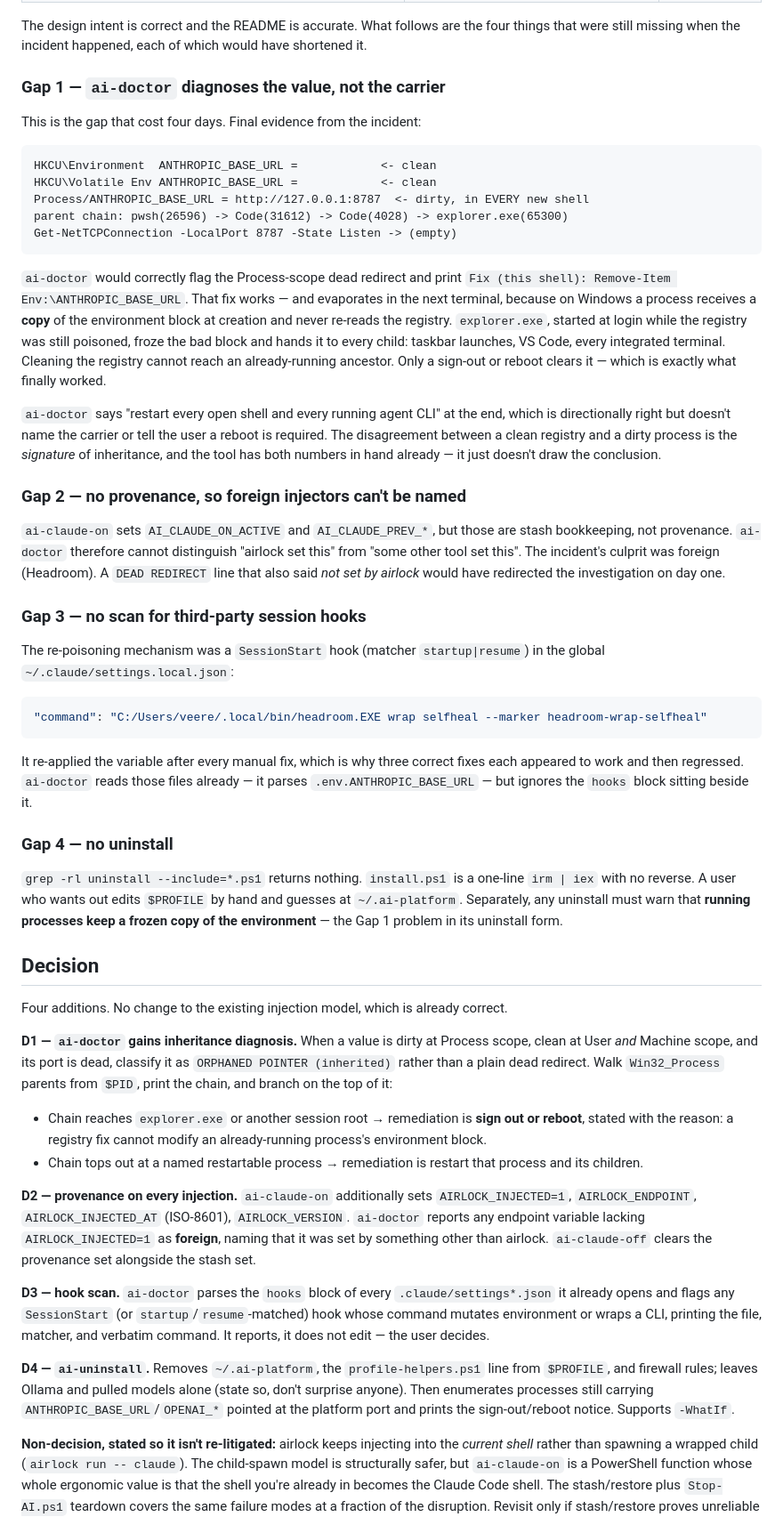
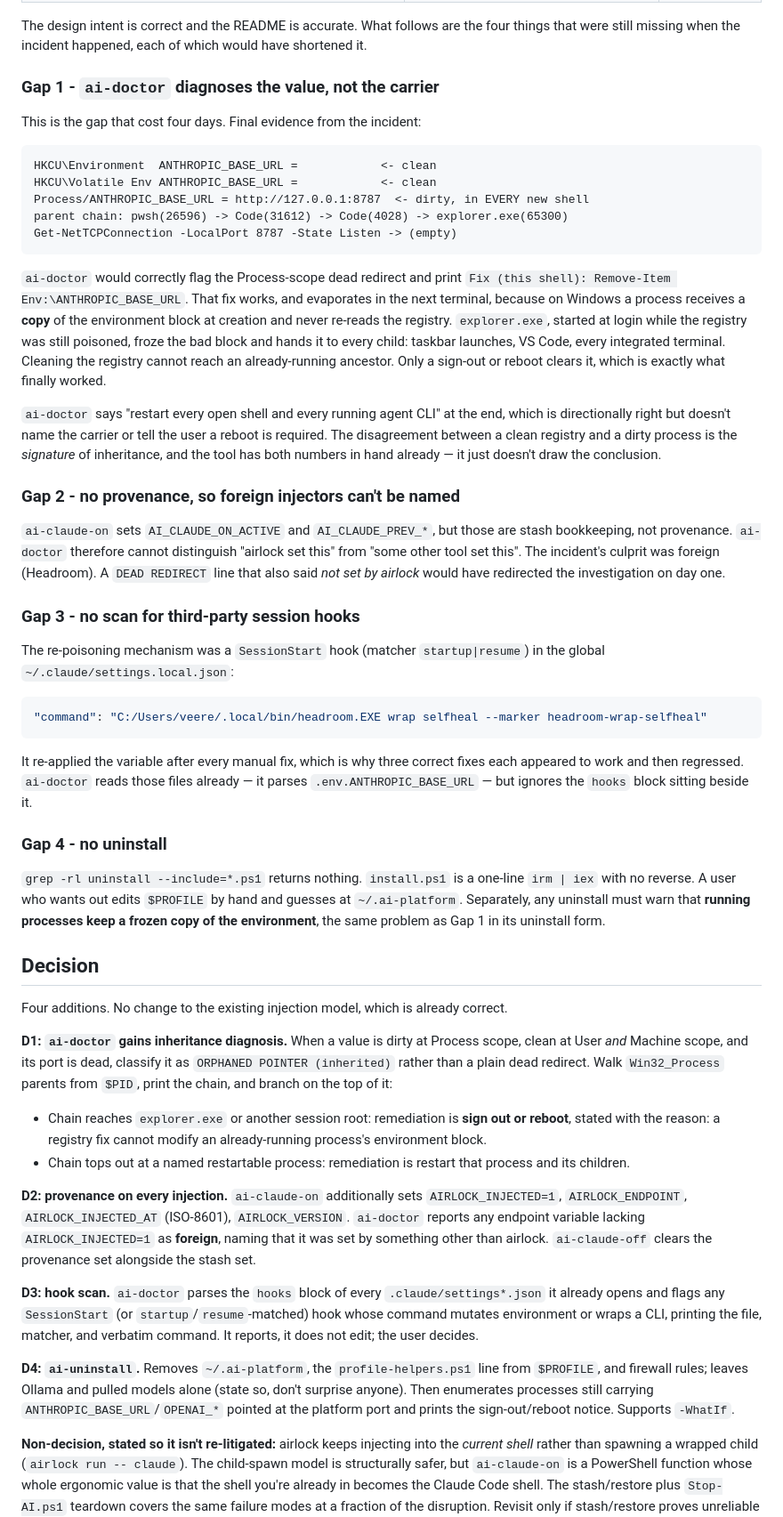
Before and after one commit to veeresh-bikkaneti/airlock, a Markdown page: docs/adr/ADR-008-environment-injection-safety.md, the part around one of its changes. Shown at 89% size. GitHub-like rendering.

````diff
--- a/docs/adr/ADR-008-environment-injection-safety.md
+++ b/docs/adr/ADR-008-environment-injection-safety.md
@@ -26,7 +26,7 @@ Airlock already defends against this class of bug:
 
 The design intent is correct and the README is accurate. What follows are the four things that were still missing when the incident happened, each of which would have shortened it.
 
-### Gap 1 — `ai-doctor` diagnoses the value, not the carrier
+### Gap 1 - `ai-doctor` diagnoses the value, not the carrier
 
 This is the gap that cost four days. Final evidence from the incident:
 
@@ -38,15 +38,15 @@ parent chain: pwsh(26596) -> Code(31612) -> Code(4028) -> explorer.exe(65300)
 Get-NetTCPConnection -LocalPort 8787 -State Listen -> (empty)
 ```
 
-`ai-doctor` would correctly flag the Process-scope dead redirect and print `Fix (this shell): Remove-Item Env:\ANTHROPIC_BASE_URL`. That fix works — and evaporates in the next terminal, because on Windows a process receives a **copy** of the environment block at creation and never re-reads the registry. `explorer.exe`, started at login while the registry was still poisoned, froze the bad block and hands it to every child: taskbar launches, VS Code, every integrated terminal. Cleaning the registry cannot reach an already-running ancestor. Only a sign-out or reboot clears it — which is exactly what finally worked.
+`ai-doctor` would correctly flag the Process-scope dead redirect and print `Fix (this shell): Remove-Item Env:\ANTHROPIC_BASE_URL`. That fix works, and evaporates in the next terminal, because on Windows a process receives a **copy** of the environment block at creation and never re-reads the registry. `explorer.exe`, started at login while the registry was still poisoned, froze the bad block and hands it to every child: taskbar launches, VS Code, every integrated terminal. Cleaning the registry cannot reach an already-running ancestor. Only a sign-out or reboot clears it, which is exactly what finally worked.
 
 `ai-doctor` says "restart every open shell and every running agent CLI" at the end, which is directionally right but doesn't name the carrier or tell the user a reboot is required. The disagreement between a clean registry and a dirty process is the *signature* of inheritance, and the tool has both numbers in hand already — it just doesn't draw the conclusion.
 
-### Gap 2 — no provenance, so foreign injectors can't be named
+### Gap 2 - no provenance, so foreign injectors can't be named
 
 `ai-claude-on` sets `AI_CLAUDE_ON_ACTIVE` and `AI_CLAUDE_PREV_*`, but those are stash bookkeeping, not provenance. `ai-doctor` therefore cannot distinguish "airlock set this" from "some other tool set this". The incident's culprit was foreign (Headroom). A `DEAD REDIRECT` line that also said *not set by airlock* would have redirected the investigation on day one.
 
-### Gap 3 — no scan for third-party session hooks
+### Gap 3 - no scan for third-party session hooks
 
 The re-poisoning mechanism was a `SessionStart` hook (matcher `startup|resume`) in the global `~/.claude/settings.local.json`:
 
@@ -56,24 +56,24 @@ The re-poisoning mechanism was a `SessionStart` hook (matcher `startup|resume`)
 
 It re-applied the variable after every manual fix, which is why three correct fixes each appeared to work and then regressed. `ai-doctor` reads those files already — it parses `.env.ANTHROPIC_BASE_URL` — but ignores the `hooks` block sitting beside it.
 
-### Gap 4 — no uninstall
+### Gap 4 - no uninstall
 
-`grep -rl uninstall --include=*.ps1` returns nothing. `install.ps1` is a one-line `irm | iex` with no reverse. A user who wants out edits `$PROFILE` by hand and guesses at `~/.ai-platform`. Separately, any uninstall must warn that **running processes keep a frozen copy of the environment** — the Gap 1 problem in its uninstall form.
+`grep -rl uninstall --include=*.ps1` returns nothing. `install.ps1` is a one-line `irm | iex` with no reverse. A user who wants out edits `$PROFILE` by hand and guesses at `~/.ai-platform`. Separately, any uninstall must warn that **running processes keep a frozen copy of the environment**, the same problem as Gap 1 in its uninstall form.
 
 ## Decision
 
 Four additions. No change to the existing injection model, which is already correct.
 
-**D1 — `ai-doctor` gains inheritance diagnosis.** When a value is dirty at Process scope, clean at User *and* Machine scope, and its port is dead, classify it as `ORPHANED POINTER (inherited)` rather than a plain dead redirect. Walk `Win32_Process` parents from `$PID`, print the chain, and branch on the top of it:
+**D1: `ai-doctor` gains inheritance diagnosis.** When a value is dirty at Process scope, clean at User *and* Machine scope, and its port is dead, classify it as `ORPHANED POINTER (inherited)` rather than a plain dead redirect. Walk `Win32_Process` parents from `$PID`, print the chain, and branch on the top of it:
 
-- Chain reaches `explorer.exe` or another session root → remediation is **sign out or reboot**, stated with the reason: a registry fix cannot modify an already-running process's environment block.
-- Chain tops out at a named restartable process → remediation is restart that process and its children.
+- Chain reaches `explorer.exe` or another session root: remediation is **sign out or reboot**, stated with the reason: a registry fix cannot modify an already-running process's environment block.
+- Chain tops out at a named restartable process: remediation is restart that process and its children.
 
-**D2 — provenance on every injection.** `ai-claude-on` additionally sets `AIRLOCK_INJECTED=1`, `AIRLOCK_ENDPOINT`, `AIRLOCK_INJECTED_AT` (ISO-8601), `AIRLOCK_VERSION`. `ai-doctor` reports any endpoint variable lacking `AIRLOCK_INJECTED=1` as **foreign**, naming that it was set by something other than airlock. `ai-claude-off` clears the provenance set alongside the stash set.
+**D2: provenance on every injection.** `ai-claude-on` additionally sets `AIRLOCK_INJECTED=1`, `AIRLOCK_ENDPOINT`, `AIRLOCK_INJECTED_AT` (ISO-8601), `AIRLOCK_VERSION`. `ai-doctor` reports any endpoint variable lacking `AIRLOCK_INJECTED=1` as **foreign**, naming that it was set by something other than airlock. `ai-claude-off` clears the provenance set alongside the stash set.
 
-**D3 — hook scan.** `ai-doctor` parses the `hooks` block of every `.claude/settings*.json` it already opens and flags any `SessionStart` (or `startup`/`resume`-matched) hook whose command mutates environment or wraps a CLI, printing the file, matcher, and verbatim command. It reports, it does not edit — the user decides.
+**D3: hook scan.** `ai-doctor` parses the `hooks` block of every `.claude/settings*.json` it already opens and flags any `SessionStart` (or `startup`/`resume`-matched) hook whose command mutates environment or wraps a CLI, printing the file, matcher, and verbatim command. It reports, it does not edit; the user decides.
 
-**D4 — `ai-uninstall`.** Removes `~/.ai-platform`, the `profile-helpers.ps1` line from `$PROFILE`, and firewall rules; leaves Ollama and pulled models alone (state so, don't surprise anyone). Then enumerates processes still carrying `ANTHROPIC_BASE_URL`/`OPENAI_*` pointed at the platform port and prints the sign-out/reboot notice. Supports `-WhatIf`.
+**D4: `ai-uninstall`.** Removes `~/.ai-platform`, the `profile-helpers.ps1` line from `$PROFILE`, and firewall rules; leaves Ollama and pulled models alone (state so, don't surprise anyone). Then enumerates processes still carrying `ANTHROPIC_BASE_URL`/`OPENAI_*` pointed at the platform port and prints the sign-out/reboot notice. Supports `-WhatIf`.
 
 **Non-decision, stated so it isn't re-litigated:** airlock keeps injecting into the *current shell* rather than spawning a wrapped child (`airlock run -- claude`). The child-spawn model is structurally safer, but `ai-claude-on` is a PowerShell function whose whole ergonomic value is that the shell you're already in becomes the Claude Code shell. The stash/restore plus `Stop-AI.ps1` teardown covers the same failure modes at a fraction of the disruption. Revisit only if stash/restore proves unreliable in practice.
 
````
Also changed, not shown: other parts of docs/adr/ADR-008-environment-injection-safety.md (+2 -2 lines), docs/adr/ADR-009-multi-provider-claude-code-profiles.md (+10 -10 lines), docs/adr/ADR-010-documentation-as-scenes.md (+13 -13 lines).
